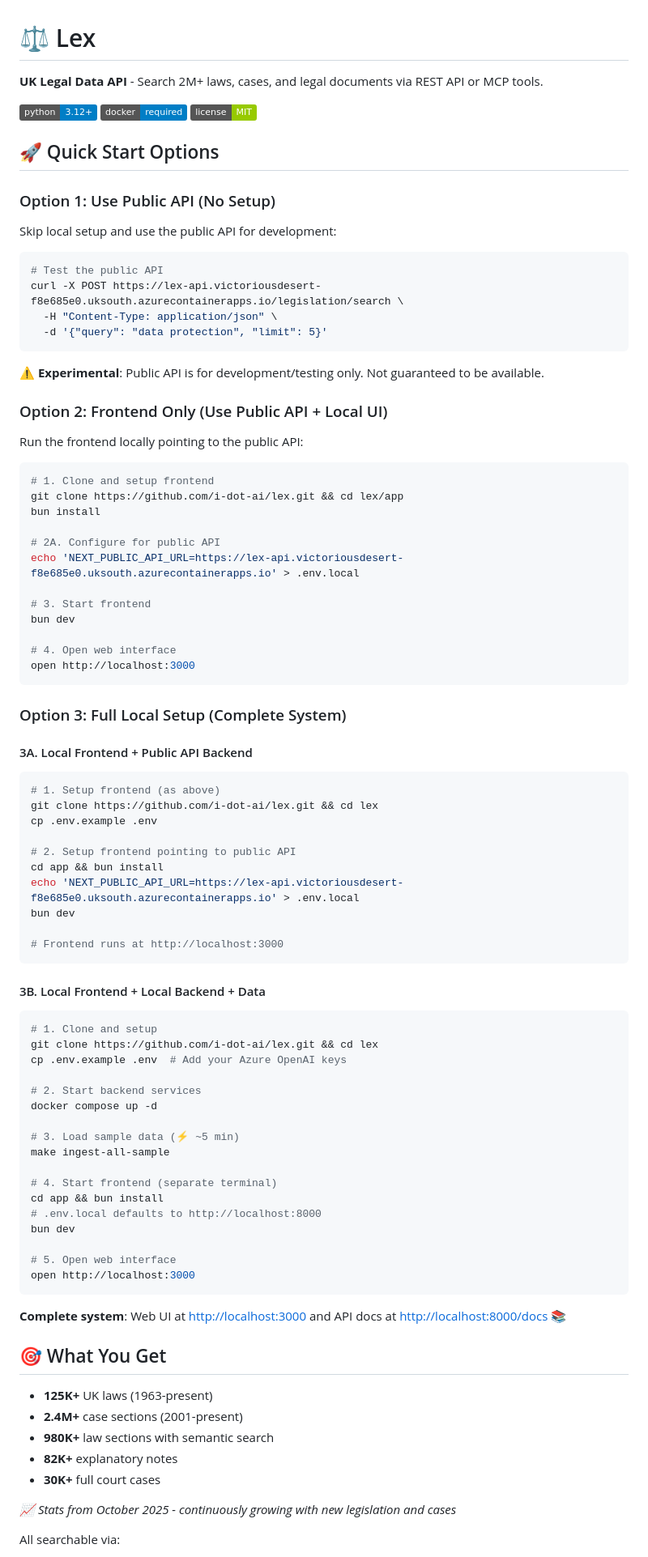
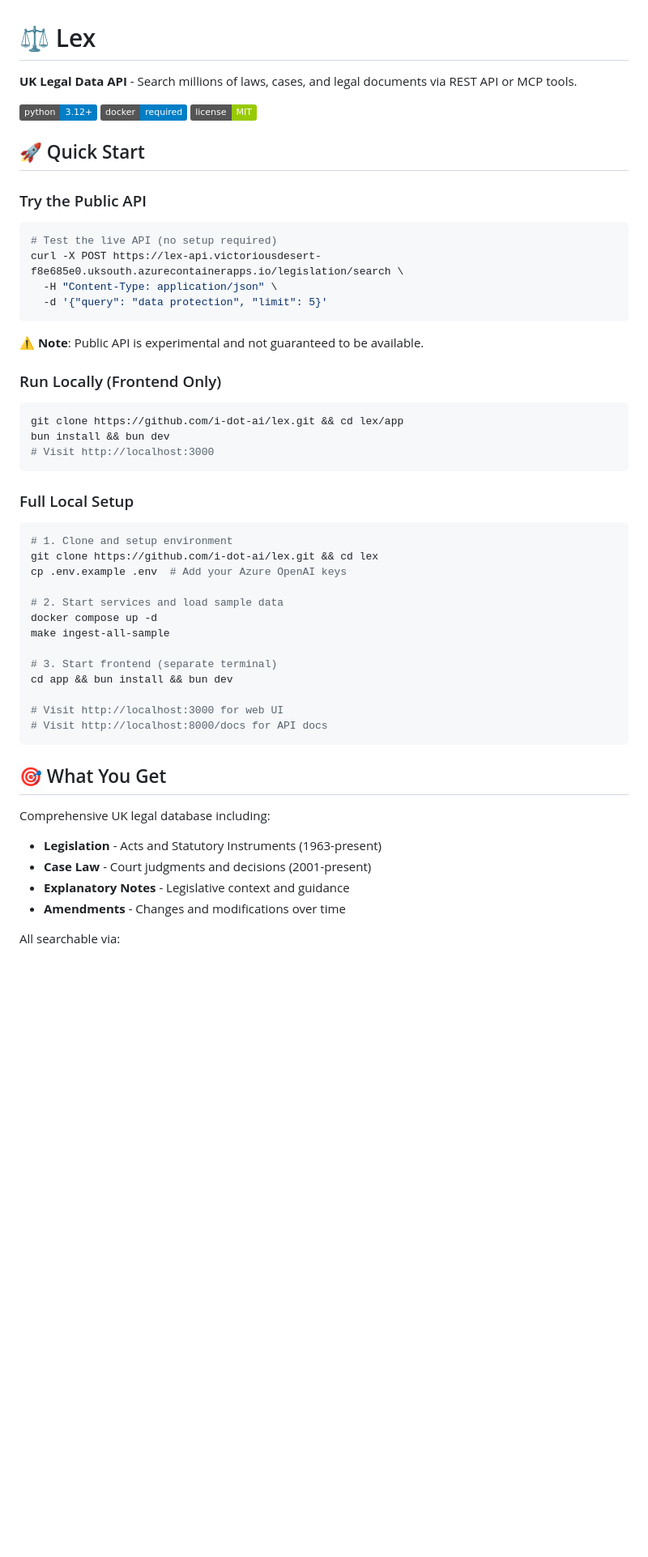
Before and after one commit to i-dot-ai/lex, a Markdown page: README.md, the part around the change printed below. Shown: that part at 81% size. Drawn GitHub-style; badges without logos; blank space fills up the shorter version.

Commit message:
📝 Simplify README and remove hardcoded dataset info

````diff
--- a/README.md
+++ b/README.md
@@ -1,95 +1,58 @@
 # ⚖️ Lex
 
-**UK Legal Data API** - Search 2M+ laws, cases, and legal documents via REST API or MCP tools.
+**UK Legal Data API** - Search millions of laws, cases, and legal documents via REST API or MCP tools.
 
 [![Python 3.12+](https://img.shields.io/badge/python-3.12+-blue.svg)](https://www.python.org/downloads/)
 [![Docker](https://img.shields.io/badge/docker-required-blue.svg)](https://docs.docker.com/compose/install/)
 [![License](https://img.shields.io/badge/license-MIT-green.svg)](LICENSE)
 
-## 🚀 Quick Start Options
+## 🚀 Quick Start
 
-### Option 1: Use Public API (No Setup)
-
-Skip local setup and use the public API for development:
+### Try the Public API
 
 ```bash
-# Test the public API
+# Test the live API (no setup required)
 curl -X POST https://lex-api.victoriousdesert-f8e685e0.uksouth.azurecontainerapps.io/legislation/search \
   -H "Content-Type: application/json" \
   -d '{"query": "data protection", "limit": 5}'
 ```
 
-**⚠️ Experimental**: Public API is for development/testing only. Not guaranteed to be available.
+**⚠️ Note**: Public API is experimental and not guaranteed to be available.
 
-### Option 2: Frontend Only (Use Public API + Local UI)
-
-Run the frontend locally pointing to the public API:
+### Run Locally (Frontend Only)
 
 ```bash
-# 1. Clone and setup frontend
 git clone https://github.com/i-dot-ai/lex.git && cd lex/app
-bun install
-
-# 2A. Configure for public API
-echo 'NEXT_PUBLIC_API_URL=https://lex-api.victoriousdesert-f8e685e0.uksouth.azurecontainerapps.io' > .env.local
-
-# 3. Start frontend
-bun dev
-
-# 4. Open web interface
-open http://localhost:3000
+bun install && bun dev
+# Visit http://localhost:3000
 ```
 
-### Option 3: Full Local Setup (Complete System)
-
-#### 3A. Local Frontend + Public API Backend
+### Full Local Setup
 
 ```bash
-# 1. Setup frontend (as above)
-git clone https://github.com/i-dot-ai/lex.git && cd lex
-cp .env.example .env
-
-# 2. Setup frontend pointing to public API
-cd app && bun install
-echo 'NEXT_PUBLIC_API_URL=https://lex-api.victoriousdesert-f8e685e0.uksouth.azurecontainerapps.io' > .env.local
-bun dev
-
-# Frontend runs at http://localhost:3000
-```
-
-#### 3B. Local Frontend + Local Backend + Data
-
-```bash
-# 1. Clone and setup
+# 1. Clone and setup environment
 git clone https://github.com/i-dot-ai/lex.git && cd lex
 cp .env.example .env  # Add your Azure OpenAI keys
 
-# 2. Start backend services
+# 2. Start services and load sample data
 docker compose up -d
-
-# 3. Load sample data (⚡ ~5 min)
 make ingest-all-sample
 
-# 4. Start frontend (separate terminal)
-cd app && bun install
-# .env.local defaults to http://localhost:8000
-bun dev
+# 3. Start frontend (separate terminal)
+cd app && bun install && bun dev
 
-# 5. Open web interface
-open http://localhost:3000
+# Visit http://localhost:3000 for web UI
+# Visit http://localhost:8000/docs for API docs
 ```
-
-**Complete system**: Web UI at <http://localhost:3000> and API docs at <http://localhost:8000/docs> 📚
 
 ## 🎯 What You Get
 
-- **125K+** UK laws (1963-present)
-- **2.4M+** case sections (2001-present)
-- **980K+** law sections with semantic search
-- **82K+** explanatory notes
-- **30K+** full court cases
+Comprehensive UK legal database including:
 
-*📈 Stats from October 2025 - continuously growing with new legislation and cases*
+- **Legislation** - Acts and Statutory Instruments (1963-present)
+- **Case Law** - Court judgments and decisions (2001-present)
+- **Explanatory Notes** - Legislative context and guidance
+- **Amendments** - Changes and modifications over time
 
 All searchable via:
 
````
Also changed, not shown: other parts of README.md (+34 -116 lines).
